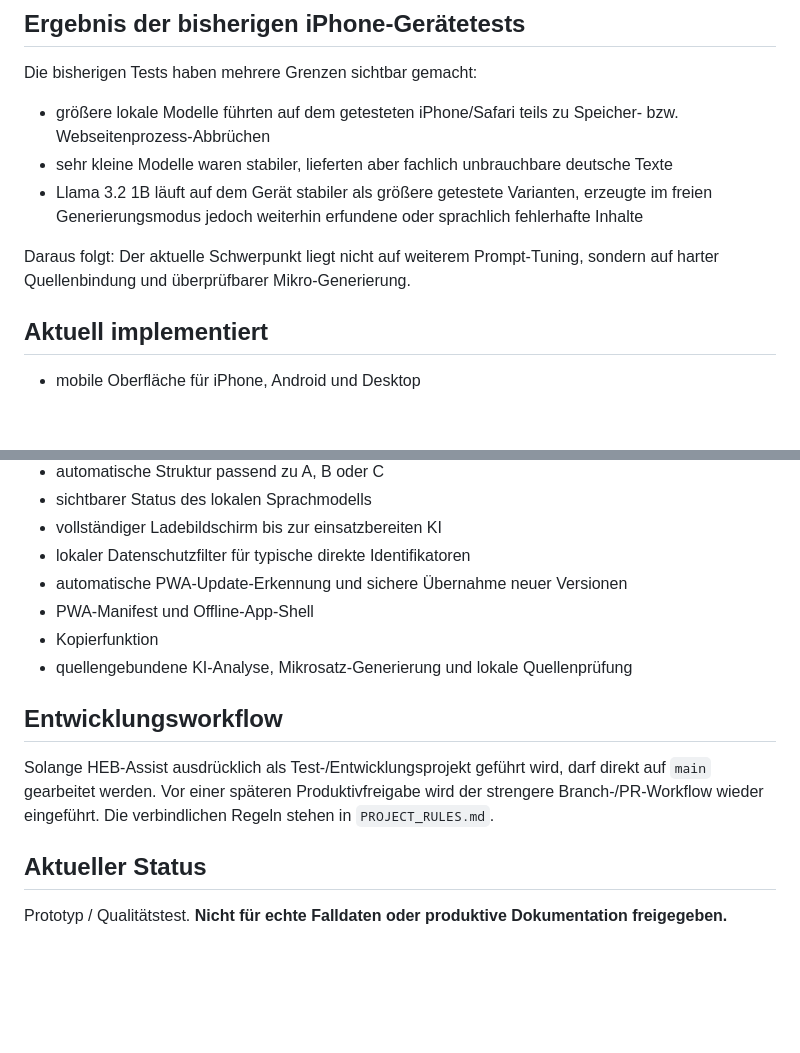
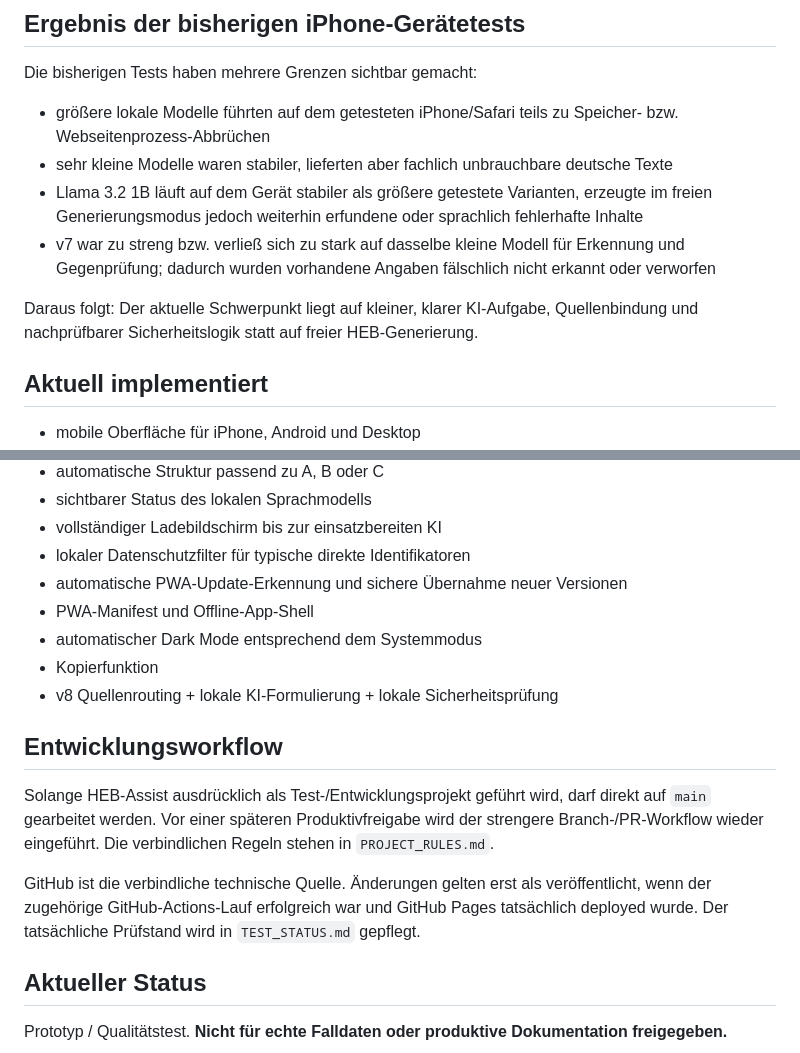
Before and after one commit to ys2mm422yb-max/HEB-Assist, a Markdown page: README.md, 2 parts joined by grey strips. Rendered like a GitHub page; blank space fills up the shorter version.

```diff
--- a/README.md
+++ b/README.md
@@ -100,8 +107,9 @@ Die bisherigen Tests haben mehrere Grenzen sichtbar gemacht:
 - größere lokale Modelle führten auf dem getesteten iPhone/Safari teils zu Speicher- bzw. Webseitenprozess-Abbrüchen
 - sehr kleine Modelle waren stabiler, lieferten aber fachlich unbrauchbare deutsche Texte
 - Llama 3.2 1B läuft auf dem Gerät stabiler als größere getestete Varianten, erzeugte im freien Generierungsmodus jedoch weiterhin erfundene oder sprachlich fehlerhafte Inhalte
+- v7 war zu streng bzw. verließ sich zu stark auf dasselbe kleine Modell für Erkennung und Gegenprüfung; dadurch wurden vorhandene Angaben fälschlich nicht erkannt oder verworfen
 
-Daraus folgt: Der aktuelle Schwerpunkt liegt nicht auf weiterem Prompt-Tuning, sondern auf harter Quellenbindung und überprüfbarer Mikro-Generierung.
+Daraus folgt: Der aktuelle Schwerpunkt liegt auf kleiner, klarer KI-Aufgabe, Quellenbindung und nachprüfbarer Sicherheitslogik statt auf freier HEB-Generierung.
 
 ## Aktuell implementiert
 
@@ -116,12 +124,15 @@ Daraus folgt: Der aktuelle Schwerpunkt liegt nicht auf weiterem Prompt-Tuning, s
 - lokaler Datenschutzfilter für typische direkte Identifikatoren
 - automatische PWA-Update-Erkennung und sichere Übernahme neuer Versionen
 - PWA-Manifest und Offline-App-Shell
+- automatischer Dark Mode entsprechend dem Systemmodus
 - Kopierfunktion
-- quellengebundene KI-Analyse, Mikrosatz-Generierung und lokale Quellenprüfung
+- v8 Quellenrouting + lokale KI-Formulierung + lokale Sicherheitsprüfung
 
 ## Entwicklungsworkflow
 
 Solange HEB-Assist ausdrücklich als Test-/Entwicklungsprojekt geführt wird, darf direkt auf `main` gearbeitet werden. Vor einer späteren Produktivfreigabe wird der strengere Branch-/PR-Workflow wieder eingeführt. Die verbindlichen Regeln stehen in `PROJECT_RULES.md`.
+
+GitHub ist die verbindliche technische Quelle. Änderungen gelten erst als veröffentlicht, wenn der zugehörige GitHub-Actions-Lauf erfolgreich war und GitHub Pages tatsächlich deployed wurde. Der tatsächliche Prüfstand wird in `TEST_STATUS.md` gepflegt.
 
 ## Aktueller Status
 
```
Also changed, not shown: other parts of README.md (+31 -24 lines).
